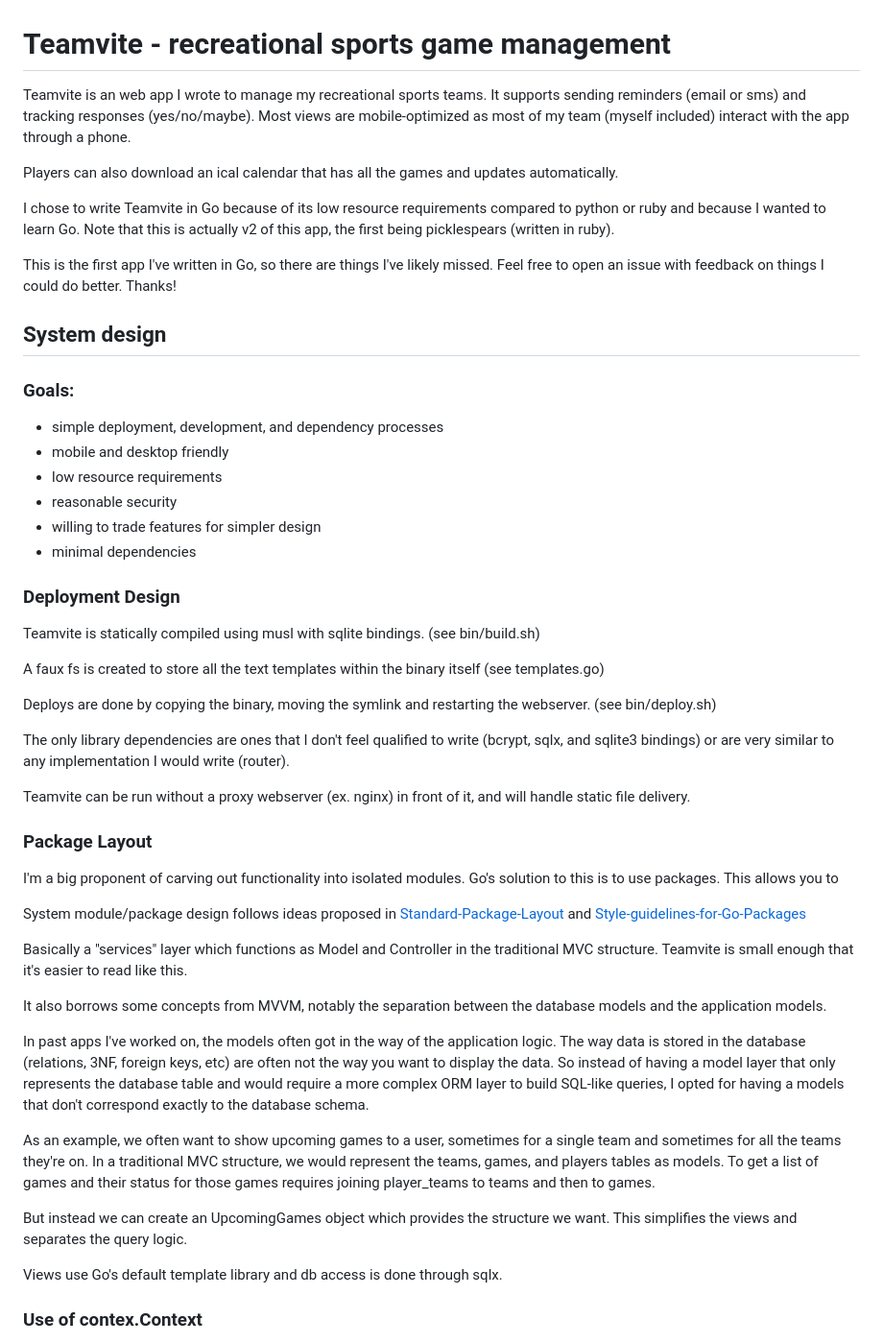
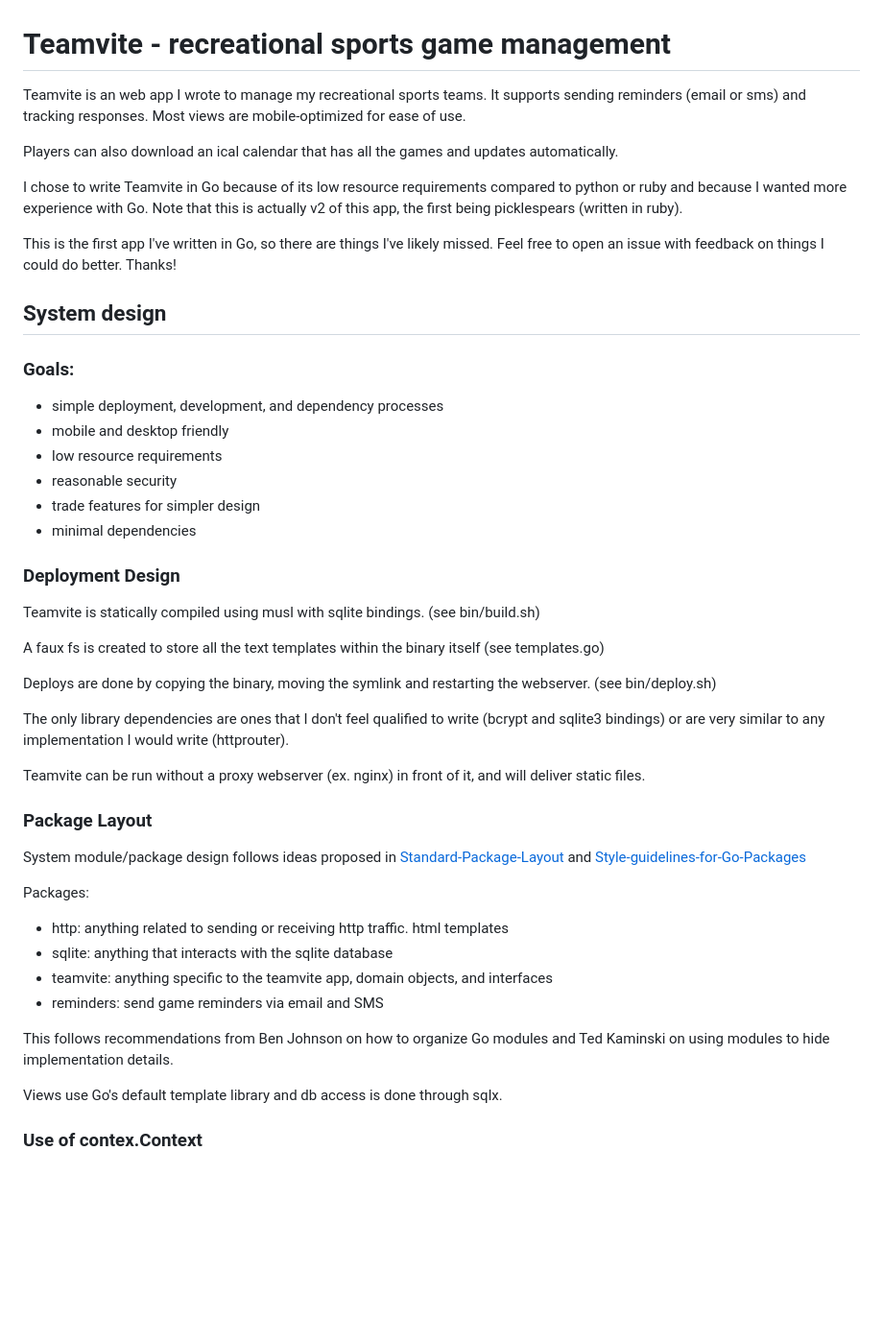
Before and after one commit to benprew/teamvite, a Markdown page: README.md, the part around the change. Shown at 96% size. GitHub-like rendering; blank space fills up the shorter version.

Commit message:
update readme with more details on packages

```diff
--- a/README.md
+++ b/README.md
@@ -1,10 +1,10 @@
 # Teamvite - recreational sports game management
 
-Teamvite is an web app I wrote to manage my recreational sports teams. It supports sending reminders (email or sms) and tracking responses (yes/no/maybe). Most views are mobile-optimized as most of my team (myself included) interact with the app through a phone.
+Teamvite is an web app I wrote to manage my recreational sports teams. It supports sending reminders (email or sms) and tracking responses. Most views are mobile-optimized for ease of use.
 
 Players can also download an ical calendar that has all the games and updates automatically.
 
-I chose to write Teamvite in Go because of its low resource requirements compared to python or ruby and because I wanted to learn Go. Note that this is actually v2 of this app, the first being picklespears (written in ruby).
+I chose to write Teamvite in Go because of its low resource requirements compared to python or ruby and because I wanted more experience with Go. Note that this is actually v2 of this app, the first being picklespears (written in ruby).
 
 This is the first app I've written in Go, so there are things I've likely missed. Feel free to open an issue with feedback on things I could do better. Thanks!
 
@@ -15,7 +15,7 @@ This is the first app I've written in Go, so there are things I've likely missed
 - mobile and desktop friendly
 - low resource requirements
 - reasonable security
-- willing to trade features for simpler design
+- trade features for simpler design
 - minimal dependencies
 
 ### Deployment Design
@@ -26,25 +26,22 @@ A faux fs is created to store all the text templates within the binary itself (s
 
 Deploys are done by copying the binary, moving the symlink and restarting the webserver. (see bin/deploy.sh)
 
-The only library dependencies are ones that I don't feel qualified to write (bcrypt, sqlx, and sqlite3 bindings) or are very similar to any implementation I would write (router).
+The only library dependencies are ones that I don't feel qualified to write (bcrypt and sqlite3 bindings) or are very similar to any implementation I would write (httprouter).
 
-Teamvite can be run without a proxy webserver (ex. nginx) in front of it, and will handle static file delivery.
+Teamvite can be run without a proxy webserver (ex. nginx) in front of it, and will deliver static files.
 
 ### Package Layout
 
-I'm a big proponent of carving out functionality into isolated modules. Go's solution to this is to use packages. This allows you to
-
 System module/package design follows ideas proposed in [Standard-Package-Layout](https://medium.com/@benbjohnson/standard-package-layout-7cdbc8391fc1#.ds38va3pp) and [Style-guidelines-for-Go-Packages](https://rakyll.org/style-packages/)
 
-Basically a "services" layer which functions as Model and Controller in the traditional MVC structure. Teamvite is small enough that it's easier to read like this.
+Packages:
+- http: anything related to sending or receiving http traffic. html templates
+- sqlite: anything that interacts with the sqlite database
+- teamvite: anything specific to the teamvite app, domain objects, and interfaces
+- reminders: send game reminders via email and SMS
 
-It also borrows some concepts from MVVM, notably the separation between the database models and the application models.
-
-In past apps I've worked on, the models often got in the way of the application logic. The way data is stored in the database (relations, 3NF, foreign keys, etc) are often not the way you want to display the data. So instead of having a model layer that only represents the database table and would require a more complex ORM layer to build SQL-like queries, I opted for having a models that don't correspond exactly to the database schema.
-
-As an example, we often want to show upcoming games to a user, sometimes for a single team and sometimes for all the teams they're on. In a traditional MVC structure, we would represent the teams, games, and players tables as models. To get a list of games and their status for those games requires joining player_teams to teams and then to games.
-
-But instead we can create an UpcomingGames object which provides the structure we want. This simplifies the views and separates the query logic.
+This follows recommendations from Ben Johnson on how to organize Go modules and
+Ted Kaminski on using modules to hide implementation details.
 
 Views use Go's default template library and db access is done through sqlx.
 
```
